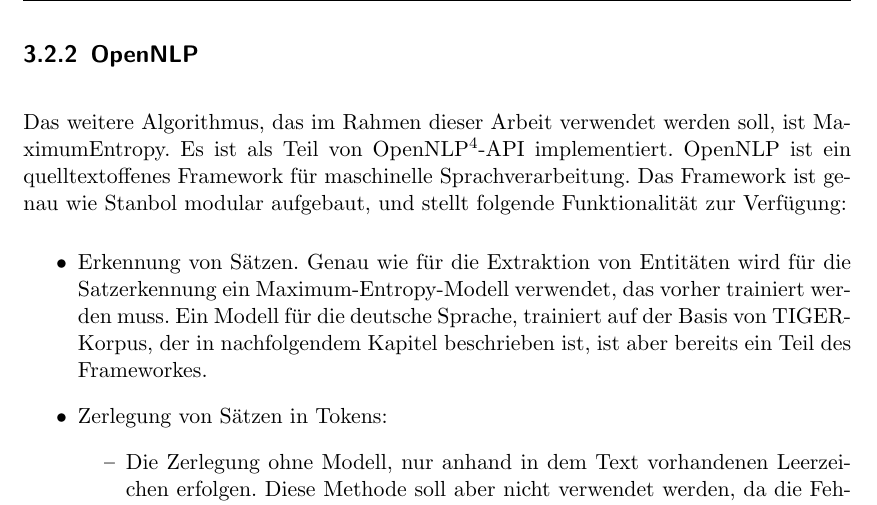
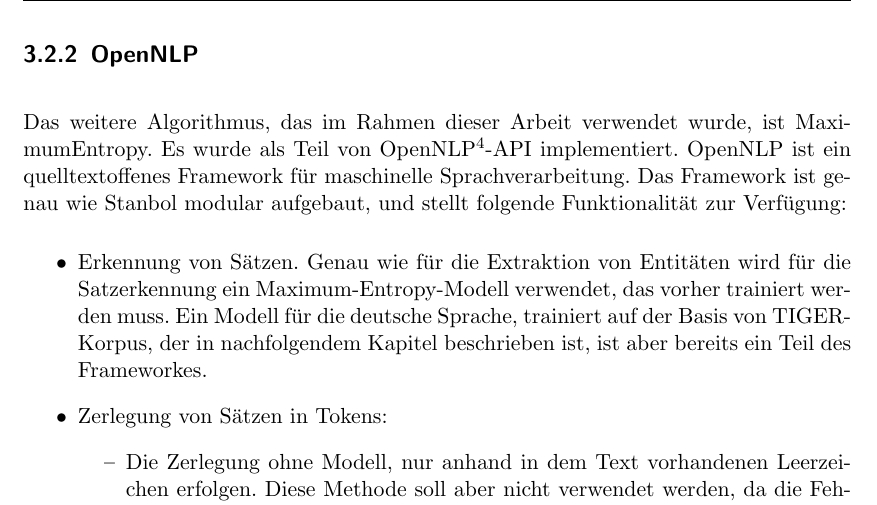
Before and after one commit to tastatur/masterarbeit, a LaTeX thesis (ausarbeitung/Abschlussarbeit/Abschlussarbeit.tex, which reads ausarbeitung/Abschlussarbeit/04-Implementierung.tex): part of page 38 of 96, cut so that both start at the same text. Compiled offline with LuaLaTeX; an older LaTeX class or package is replaced by its successor.

Commit message:
OpenNLP WURDE

```diff
--- a/ausarbeitung/Abschlussarbeit/04-Implementierung.tex
+++ b/ausarbeitung/Abschlussarbeit/04-Implementierung.tex
@@ -116,7 +116,7 @@ Die Klassendiagramm für dieses Engine ist auf der Abbildung \ref{fig:stanfclass
 
 \subsection{OpenNLP}
 %Beschreibung des OpenNLP-Einsatzes.
-Das weitere Algorithmus, das im Rahmen dieser Arbeit verwendet werden soll, ist MaximumEntropy. Es ist als Teil von OpenNLP\footnote{\url{http://opennlp.apache.org/}}-API implementiert. OpenNLP ist ein quelltextoffenes Framework für maschinelle Sprachverarbeitung. Das Framework ist genau wie Stanbol modular aufgebaut, und stellt folgende Funktionalität zur Verfügung:
+Das weitere Algorithmus, das im Rahmen dieser Arbeit verwendet wurde, ist MaximumEntropy. Es wurde als Teil von OpenNLP\footnote{\url{http://opennlp.apache.org/}}-API implementiert. OpenNLP ist ein quelltextoffenes Framework für maschinelle Sprachverarbeitung. Das Framework ist genau wie Stanbol modular aufgebaut, und stellt folgende Funktionalität zur Verfügung:
 
 \begin{itemize}
 \item Erkennung von Sätzen. Genau wie für die Extraktion von Entitäten wird für die Satzerkennung ein Maximum-Entropy-Modell verwendet, das vorher trainiert werden muss. Ein Modell für die deutsche Sprache, trainiert auf der Basis von TIGER-Korpus, der in nachfolgendem Kapitel beschrieben ist, ist aber bereits ein Teil des Frameworkes.
```
